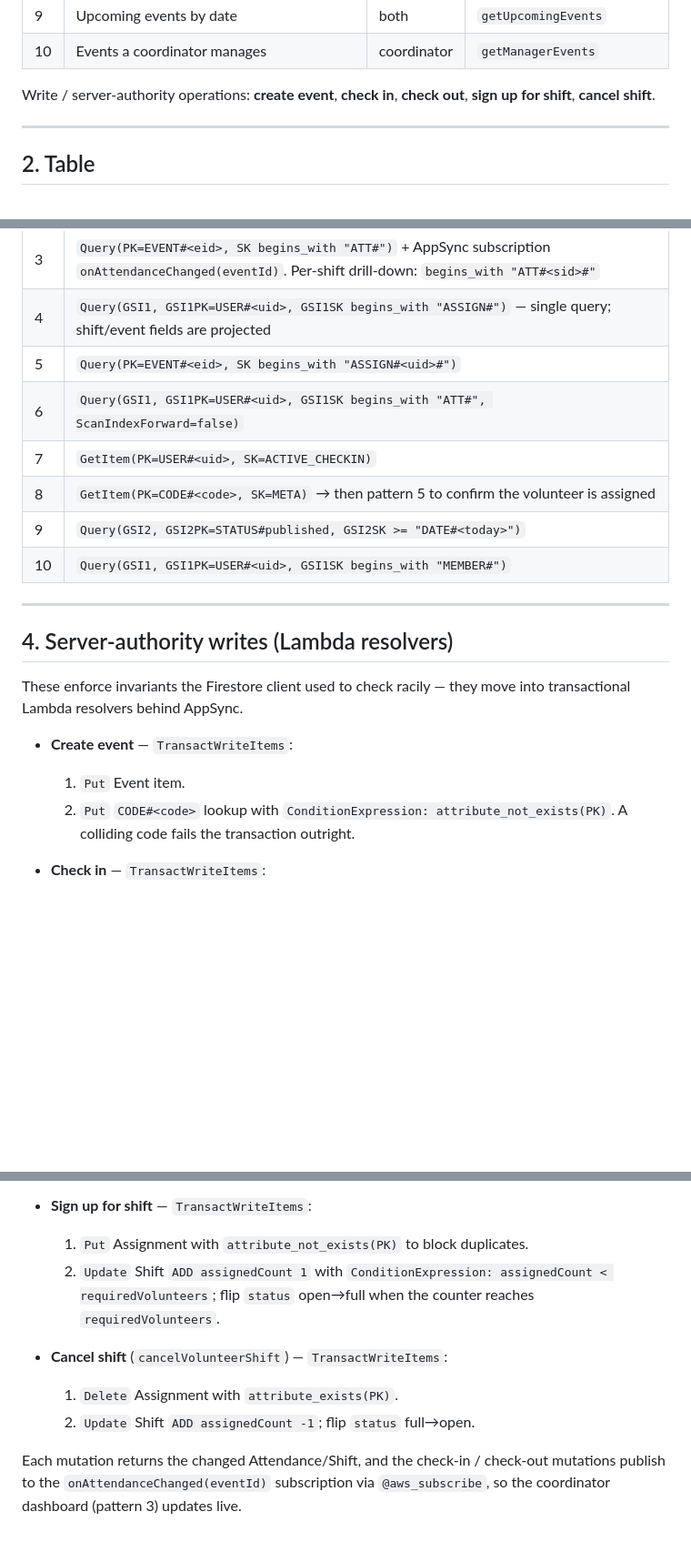
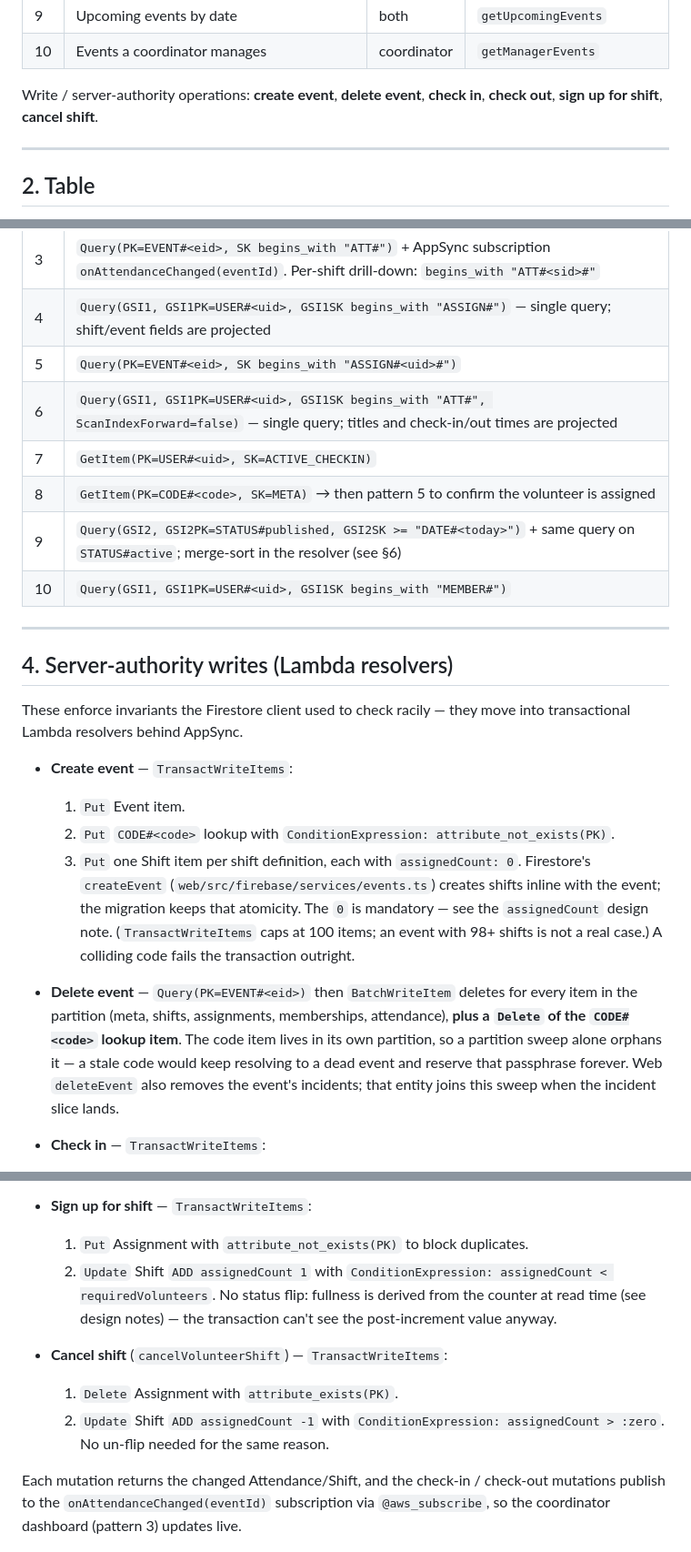
Before and after one commit to lorrainemakuyana/beacon-aws, a Markdown page: docs/dynamodb-single-table.md, 3 parts joined by grey strips. Shown at 91% size. GitHub-like rendering; blank space fills up the shorter version.

```diff
--- a/docs/dynamodb-single-table.md
+++ b/docs/dynamodb-single-table.md
@@ -26,8 +26,8 @@ Derived from the existing Firestore services in `mobile/firebase/services/` and
 | 9 | Upcoming events by date | both | `getUpcomingEvents` |
 | 10 | Events a coordinator manages | coordinator | `getManagerEvents` |
 
-Write / server-authority operations: **create event**, **check in**, **check out**,
-**sign up for shift**, **cancel shift**.
+Write / server-authority operations: **create event**, **delete event**, **check in**,
+**check out**, **sign up for shift**, **cancel shift**.
 
 ---
 
@@ -124,10 +147,10 @@ assignments, and attendance live in a single partition, served by targeted
 | 3 | `Query(PK=EVENT#<eid>, SK begins_with "ATT#")` + AppSync subscription `onAttendanceChanged(eventId)`. Per-shift drill-down: `begins_with "ATT#<sid>#"` |
 | 4 | `Query(GSI1, GSI1PK=USER#<uid>, GSI1SK begins_with "ASSIGN#")` — single query; shift/event fields are projected |
 | 5 | `Query(PK=EVENT#<eid>, SK begins_with "ASSIGN#<uid>#")` |
-| 6 | `Query(GSI1, GSI1PK=USER#<uid>, GSI1SK begins_with "ATT#", ScanIndexForward=false)` |
+| 6 | `Query(GSI1, GSI1PK=USER#<uid>, GSI1SK begins_with "ATT#", ScanIndexForward=false)` — single query; titles and check-in/out times are projected |
 | 7 | `GetItem(PK=USER#<uid>, SK=ACTIVE_CHECKIN)` |
 | 8 | `GetItem(PK=CODE#<code>, SK=META)` → then pattern 5 to confirm the volunteer is assigned |
-| 9 | `Query(GSI2, GSI2PK=STATUS#published, GSI2SK >= "DATE#<today>")` |
+| 9 | `Query(GSI2, GSI2PK=STATUS#published, GSI2SK >= "DATE#<today>")` + same query on `STATUS#active`; merge-sort in the resolver (see §6) |
 | 10 | `Query(GSI1, GSI1PK=USER#<uid>, GSI1SK begins_with "MEMBER#")` |
 
 ---
@@ -140,7 +163,19 @@ transactional Lambda resolvers behind AppSync.
 - **Create event** — `TransactWriteItems`:
   1. `Put` Event item.
   2. `Put` `CODE#<code>` lookup with `ConditionExpression: attribute_not_exists(PK)`.
+  3. `Put` one Shift item per shift definition, each with `assignedCount: 0`. Firestore's
+     `createEvent` (`web/src/firebase/services/events.ts`) creates shifts inline with the
+     event; the migration keeps that atomicity. The `0` is mandatory — see the
+     `assignedCount` design note. (`TransactWriteItems` caps at 100 items; an event with
+     98+ shifts is not a real case.)
   A colliding code fails the transaction outright.
+
+- **Delete event** — `Query(PK=EVENT#<eid>)` then `BatchWriteItem` deletes for every item
+  in the partition (meta, shifts, assignments, memberships, attendance), **plus a `Delete`
+  of the `CODE#<code>` lookup item**. The code item lives in its own partition, so a
+  partition sweep alone orphans it — a stale code would keep resolving to a dead event and
+  reserve that passphrase forever. Web `deleteEvent` also removes the event's incidents;
+  that entity joins this sweep when the incident slice lands.
 
 - **Check in** — `TransactWriteItems`:
   1. `Put` Attendance item. This is an intentional overwrite: the `ATT#<sid>#<uid>` row is
@@ -159,12 +194,14 @@ transactional Lambda resolvers behind AppSync.
 - **Sign up for shift** — `TransactWriteItems`:
   1. `Put` Assignment with `attribute_not_exists(PK)` to block duplicates.
   2. `Update` Shift `ADD assignedCount 1` with
-     `ConditionExpression: assignedCount < requiredVolunteers`; flip `status` open→full when
-     the counter reaches `requiredVolunteers`.
+     `ConditionExpression: assignedCount < requiredVolunteers`.
+  No status flip: fullness is derived from the counter at read time (see design notes) —
+  the transaction can't see the post-increment value anyway.
 
 - **Cancel shift** (`cancelVolunteerShift`) — `TransactWriteItems`:
   1. `Delete` Assignment with `attribute_exists(PK)`.
-  2. `Update` Shift `ADD assignedCount -1`; flip `status` full→open.
+  2. `Update` Shift `ADD assignedCount -1` with `ConditionExpression: assignedCount > :zero`.
+  No un-flip needed for the same reason.
 
 Each mutation returns the changed Attendance/Shift, and the check-in / check-out mutations
 publish to the `onAttendanceChanged(eventId)` subscription via `@aws_subscribe`, so the
```
Also changed, not shown: other parts of docs/dynamodb-single-table.md (+43 -14 lines).
